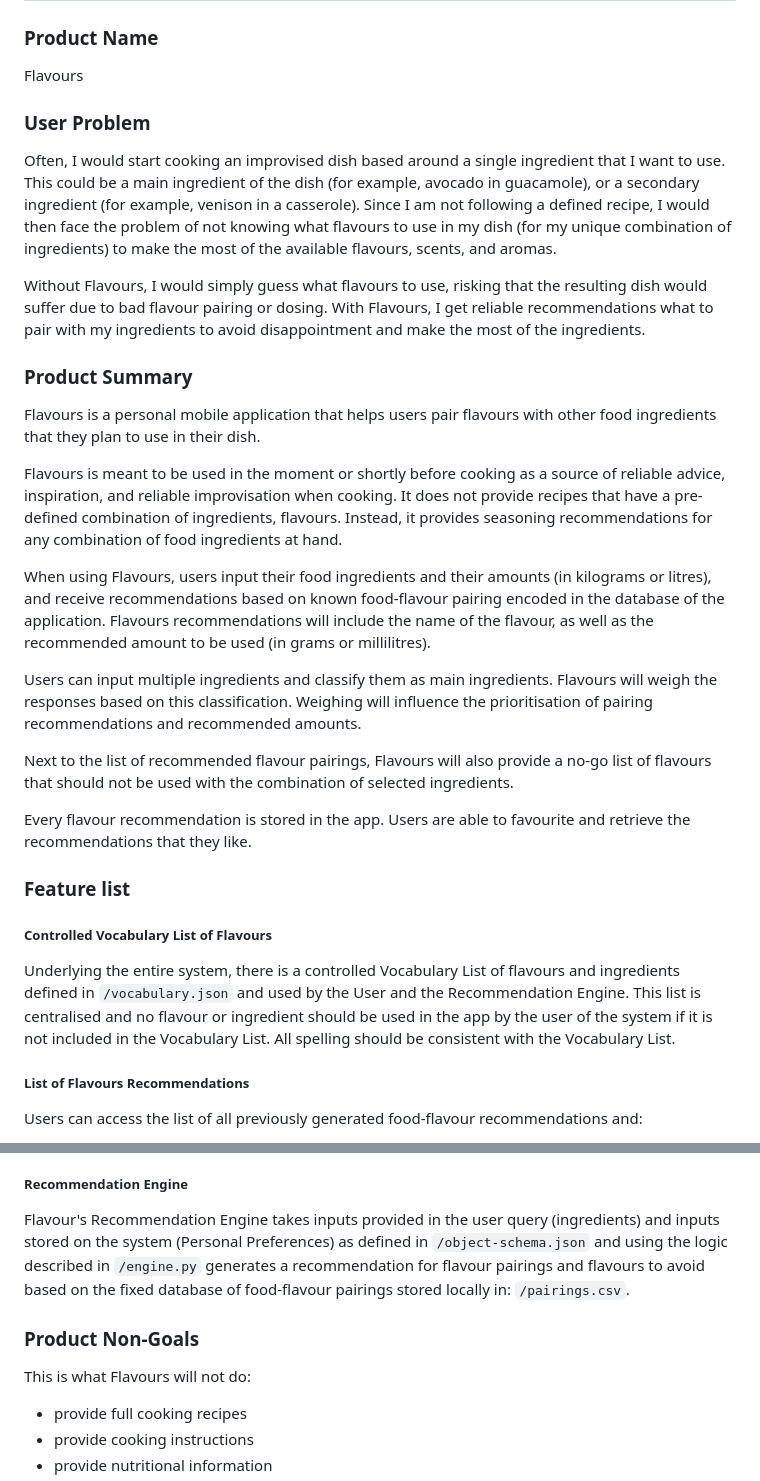
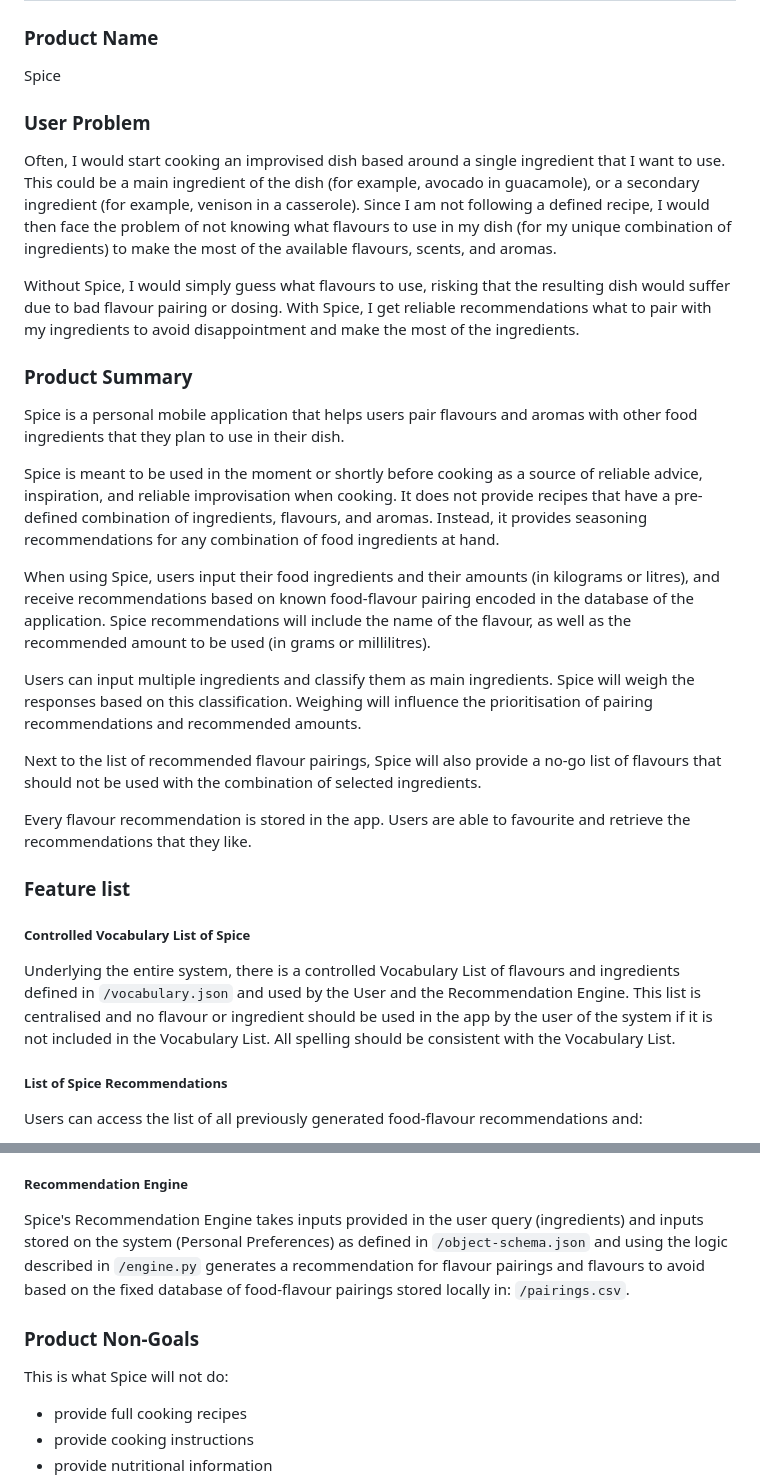
Before and after one commit to marek-kultys/spice, a Markdown page: product-definition.md, 2 parts joined by grey strips. Drawn GitHub-style.

Commit message:
Revert name change to Spice

```diff
--- a/product-definition.md
+++ b/product-definition.md
@@ -1,32 +1,32 @@
 # Product Definition Document
 
 ### Product Name
-Flavours
+Spice
 
 ### User Problem
 Often, I would start cooking an improvised dish based around a single ingredient that I want to use. This could be a main ingredient of the dish (for example, avocado in guacamole), or a secondary ingredient (for example, venison in a casserole). Since I am not following a defined recipe, I would then face the problem of not knowing what flavours to use in my dish (for my unique combination of ingredients) to make the most of the available flavours, scents, and aromas.
 
-Without Flavours, I would simply guess what flavours to use, risking that the resulting dish would suffer due to bad flavour pairing or dosing. With Flavours, I get reliable recommendations what to pair with my ingredients to avoid disappointment and make the most of the ingredients.
+Without Spice, I would simply guess what flavours to use, risking that the resulting dish would suffer due to bad flavour pairing or dosing. With Spice, I get reliable recommendations what to pair with my ingredients to avoid disappointment and make the most of the ingredients.
 
 ### Product Summary
-Flavours is a personal mobile application that helps users pair flavours with other food ingredients that they plan to use in their dish.
+Spice is a personal mobile application that helps users pair flavours and aromas with other food ingredients that they plan to use in their dish.
 
-Flavours is meant to be used in the moment or shortly before cooking as a source of reliable advice, inspiration, and reliable improvisation when cooking. It does not provide recipes that have a pre-defined combination of ingredients, flavours. Instead, it provides seasoning recommendations for any combination of food ingredients at hand.
+Spice is meant to be used in the moment or shortly before cooking as a source of reliable advice, inspiration, and reliable improvisation when cooking. It does not provide recipes that have a pre-defined combination of ingredients, flavours, and aromas. Instead, it provides seasoning recommendations for any combination of food ingredients at hand.
 
-When using Flavours, users input their food ingredients and their amounts (in kilograms or litres), and receive recommendations based on known food-flavour pairing encoded in the database of the application. Flavours recommendations will include the name of the flavour, as well as the recommended amount to be used (in grams or millilitres).
+When using Spice, users input their food ingredients and their amounts (in kilograms or litres), and receive recommendations based on known food-flavour pairing encoded in the database of the application. Spice recommendations will include the name of the flavour, as well as the recommended amount to be used (in grams or millilitres).
 
-Users can input multiple ingredients and classify them as main ingredients. Flavours will weigh the responses based on this classification. Weighing will influence the prioritisation of pairing recommendations and recommended amounts.
+Users can input multiple ingredients and classify them as main ingredients. Spice will weigh the responses based on this classification. Weighing will influence the prioritisation of pairing recommendations and recommended amounts.
 
-Next to the list of recommended flavour pairings, Flavours will also provide a no-go list of flavours that should not be used with the combination of selected ingredients.
+Next to the list of recommended flavour pairings, Spice will also provide a no-go list of flavours that should not be used with the combination of selected ingredients.
 
 Every flavour recommendation is stored in the app. Users are able to favourite and retrieve the recommendations that they like.
 
 ### Feature list
 
-##### Controlled Vocabulary List of Flavours
+##### Controlled Vocabulary List of Spice
 Underlying the entire system, there is a controlled Vocabulary List of flavours and ingredients defined in `/vocabulary.json` and used by the User and the Recommendation Engine. This list is centralised and no flavour or ingredient should be used in the app by the user of the system if it is not included in the Vocabulary List. All spelling should be consistent with the Vocabulary List.
 
-##### List of Flavours Recommendations
+##### List of Spice Recommendations
 Users can access the list of all previously generated food-flavour recommendations and:
 1. Browse the list
 2. Add the "favourite" tag on individual recommendations
@@ -66,10 +66,10 @@ Users can open an existing food-flavour recommendation and:
 7. All ingredient inputs and flavour recommendations will include labels surfacing the stored Personal Preferences
 
 ##### Recommendation Engine
-Flavour's Recommendation Engine takes inputs provided in the user query (ingredients) and inputs stored on the system (Personal Preferences) as defined in `/object-schema.json` and using the logic described in `/engine.py` generates a recommendation for flavour pairings and flavours to avoid based on the fixed database of food-flavour pairings stored locally in: `/pairings.csv`.
+Spice's Recommendation Engine takes inputs provided in the user query (ingredients) and inputs stored on the system (Personal Preferences) as defined in `/object-schema.json` and using the logic described in `/engine.py` generates a recommendation for flavour pairings and flavours to avoid based on the fixed database of food-flavour pairings stored locally in: `/pairings.csv`.
 
 ### Product Non-Goals
-This is what Flavours will not do:
+This is what Spice will not do:
 - provide full cooking recipes
 - provide cooking instructions
 - provide nutritional information
```
